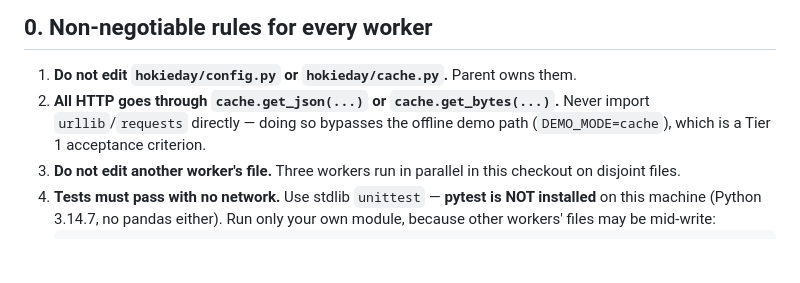
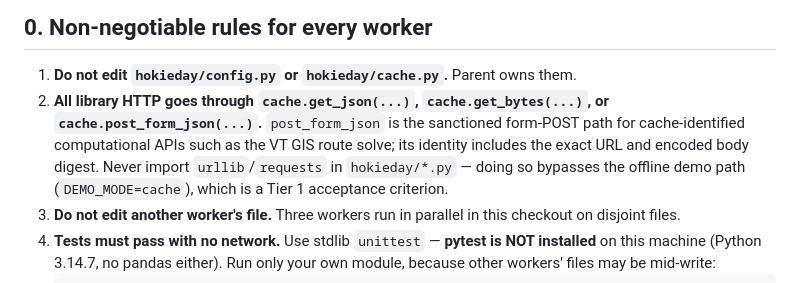
Before and after one commit to Taylor5132/HokieFlow, a Markdown page: INTERFACES.md, the part around the change. Rendered like a GitHub page; blank space fills up the shorter version.

Commit message:
Document cached form POST contract

```diff
--- a/INTERFACES.md
+++ b/INTERFACES.md
@@ -10,8 +10,11 @@ Everything below is in `hokieday/` (import as `from hokieday import gtfs`).
 ## 0. Non-negotiable rules for every worker
 
 1. **Do not edit `hokieday/config.py` or `hokieday/cache.py`.** Parent owns them.
-2. **All HTTP goes through `cache.get_json(...)` or `cache.get_bytes(...)`.**
-   Never import `urllib`/`requests` directly — doing so bypasses the offline demo
+2. **All library HTTP goes through `cache.get_json(...)`, `cache.get_bytes(...)`,
+   or `cache.post_form_json(...)`.** `post_form_json` is the sanctioned form-POST
+   path for cache-identified computational APIs such as the VT GIS route solve;
+   its identity includes the exact URL and encoded body digest. Never import
+   `urllib`/`requests` in `hokieday/*.py` — doing so bypasses the offline demo
    path (`DEMO_MODE=cache`), which is a Tier 1 acceptance criterion.
 3. **Do not edit another worker's file.** Three workers run in parallel in this
    checkout on disjoint files.
```
